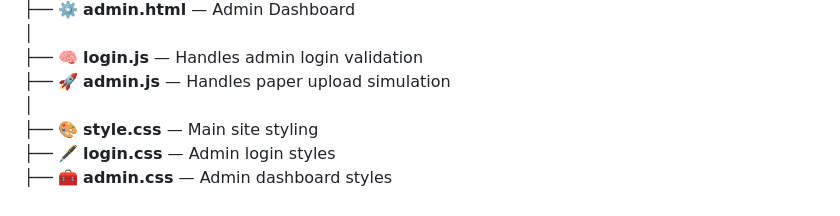
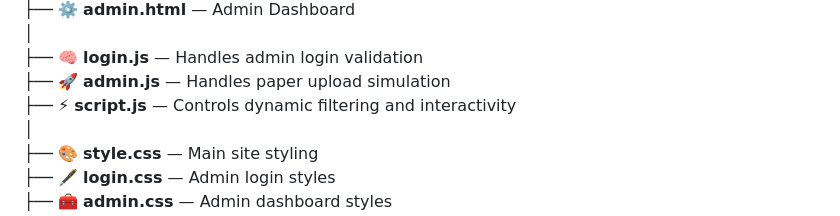
Before and after one commit to code-with-akki010/College_pyq_website, a Markdown page: README.md, the part around the change. Drawn GitHub-style.

```diff
--- a/README.md
+++ b/README.md
@@ -118,6 +118,7 @@ Students can:
 │
 ├── 🧠 **login.js** — Handles admin login validation
 ├── 🚀 **admin.js** — Handles paper upload simulation
+├── ⚡ **script.js** — Controls dynamic filtering and interactivity
 │
 ├── 🎨 **style.css** — Main site styling
 ├── 🖋️ **login.css** — Admin login styles
```
